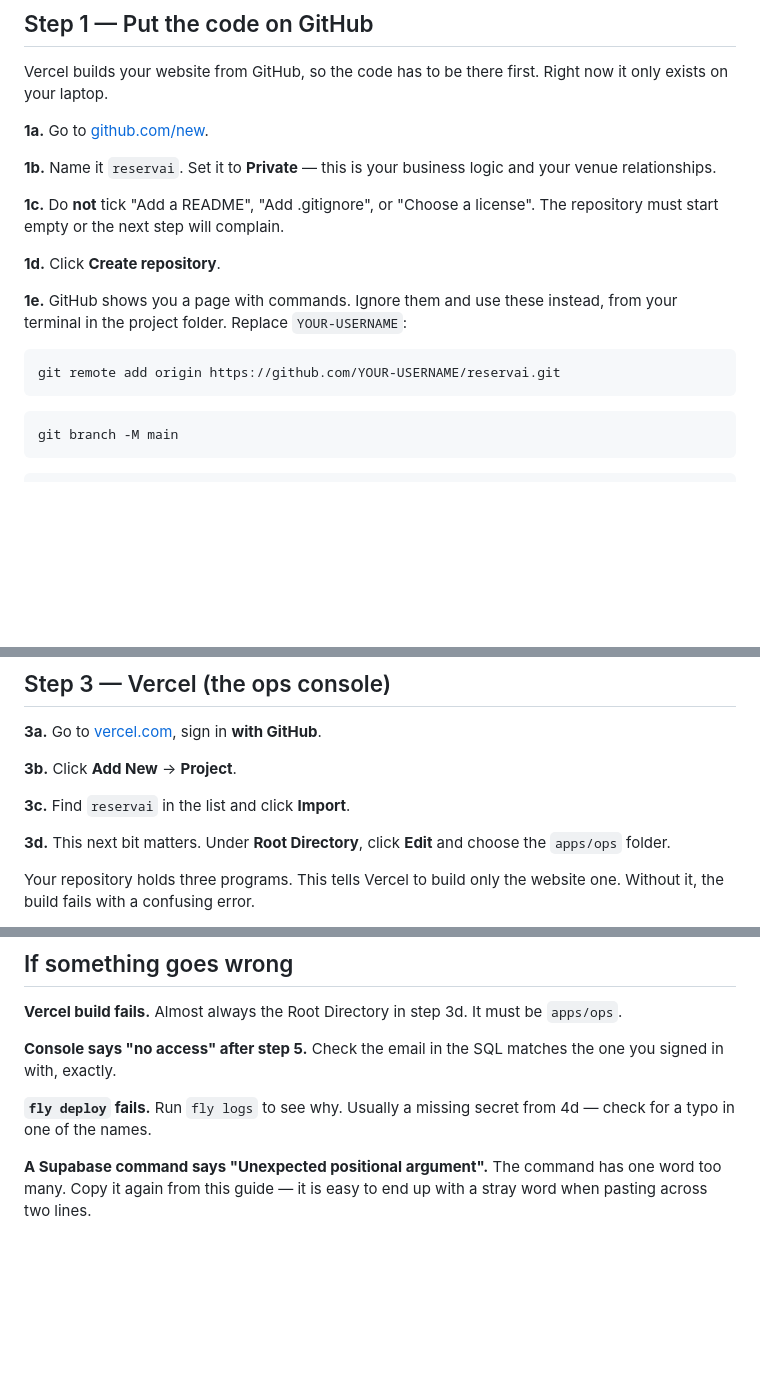
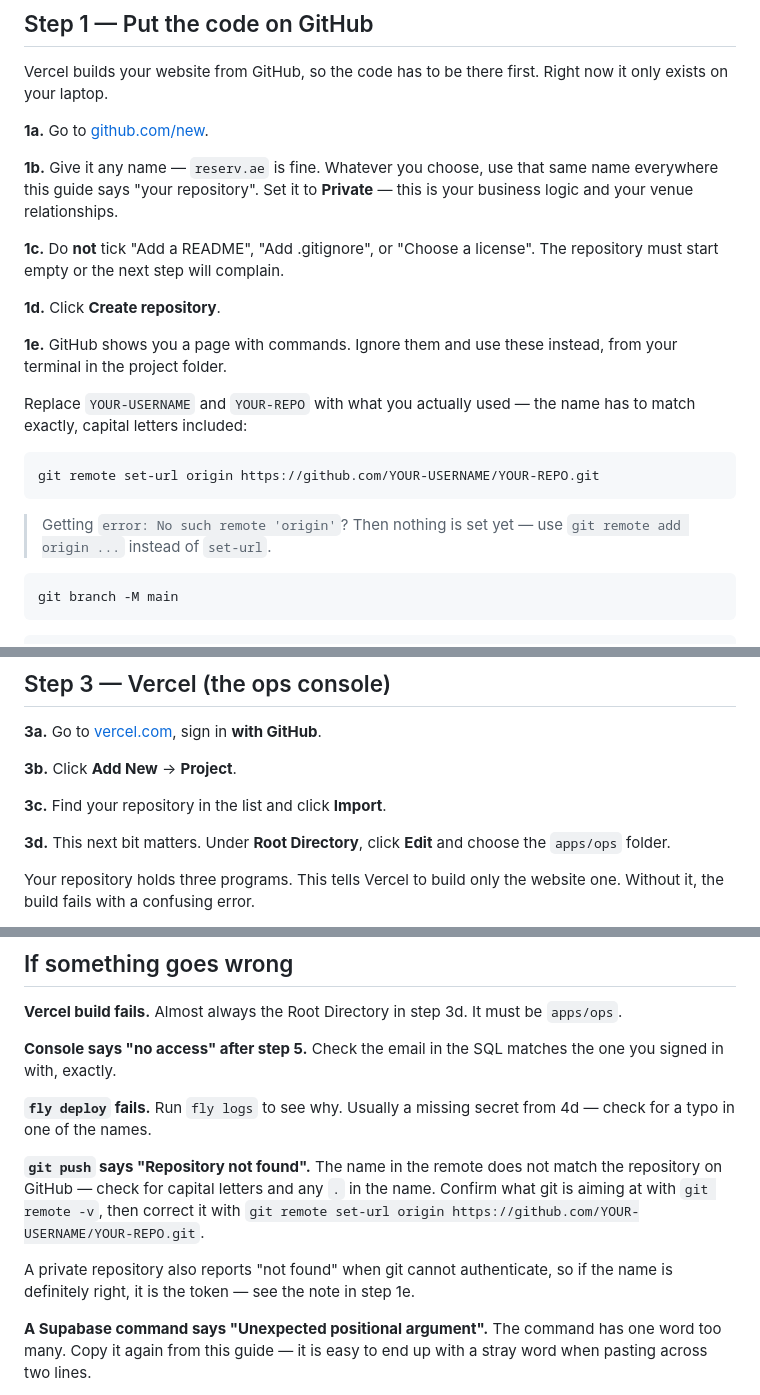
Before and after one commit to Fazzac1989/Reserv.ae, a Markdown page: DEPLOY.md, 3 parts joined by grey strips. GitHub-like rendering; blank space fills up the shorter version.

Commit message:
Stop assuming a repository name in the deploy guide
The guide said to name the repository `reservai` and then used that name in
the remote URL and the Vercel import step. Anyone who called theirs something
else — `Reserv.ae`, say — ends up with a remote pointing at a repository that
does not exist, and a push that fails with "Repository not found".

Also notes that a private repository reports the same error when git cannot
authenticate, so the message alone does not distinguish a wrong name from a
missing token.

Co-Authored-By: Claude Opus 5 <noreply@anthropic.com>

````diff
--- a/DEPLOY.md
+++ b/DEPLOY.md
@@ -66,8 +66,9 @@ Right now it only exists on your laptop.
 
 **1a.** Go to [github.com/new](https://github.com/new).
 
-**1b.** Name it `reservai`. Set it to **Private** — this is your business logic
-and your venue relationships.
+**1b.** Give it any name — `reserv.ae` is fine. Whatever you choose, use that
+same name everywhere this guide says "your repository". Set it to **Private** —
+this is your business logic and your venue relationships.
 
 **1c.** Do **not** tick "Add a README", "Add .gitignore", or "Choose a license".
 The repository must start empty or the next step will complain.
@@ -75,11 +76,17 @@ The repository must start empty or the next step will complain.
 **1d.** Click **Create repository**.
 
 **1e.** GitHub shows you a page with commands. Ignore them and use these
-instead, from your terminal in the project folder. Replace `YOUR-USERNAME`:
+instead, from your terminal in the project folder.
+
+Replace `YOUR-USERNAME` and `YOUR-REPO` with what you actually used — the
+name has to match exactly, capital letters included:
 
 ```bash
-git remote add origin https://github.com/YOUR-USERNAME/reservai.git
+git remote set-url origin https://github.com/YOUR-USERNAME/YOUR-REPO.git
 ```
+
+> Getting `error: No such remote 'origin'`? Then nothing is set yet — use
+> `git remote add origin ...` instead of `set-url`.
 
 ```bash
 git branch -M main
@@ -178,7 +185,7 @@ shortly:
 
 **3b.** Click **Add New** → **Project**.
 
-**3c.** Find `reservai` in the list and click **Import**.
+**3c.** Find your repository in the list and click **Import**.
 
 **3d.** This next bit matters. Under **Root Directory**, click **Edit** and
 choose the `apps/ops` folder.
@@ -356,6 +363,14 @@ the one you signed in with, exactly.
 **`fly deploy` fails.** Run `fly logs` to see why. Usually a missing secret from
 4d — check for a typo in one of the names.
 
+**`git push` says "Repository not found".** The name in the remote does not
+match the repository on GitHub — check for capital letters and any `.` in the
+name. Confirm what git is aiming at with `git remote -v`, then correct it with
+`git remote set-url origin https://github.com/YOUR-USERNAME/YOUR-REPO.git`.
+
+A private repository also reports "not found" when git cannot authenticate, so
+if the name is definitely right, it is the token — see the note in step 1e.
+
 **A Supabase command says "Unexpected positional argument".** The command has
 one word too many. Copy it again from this guide — it is easy to end up with a
 stray word when pasting across two lines.
````
